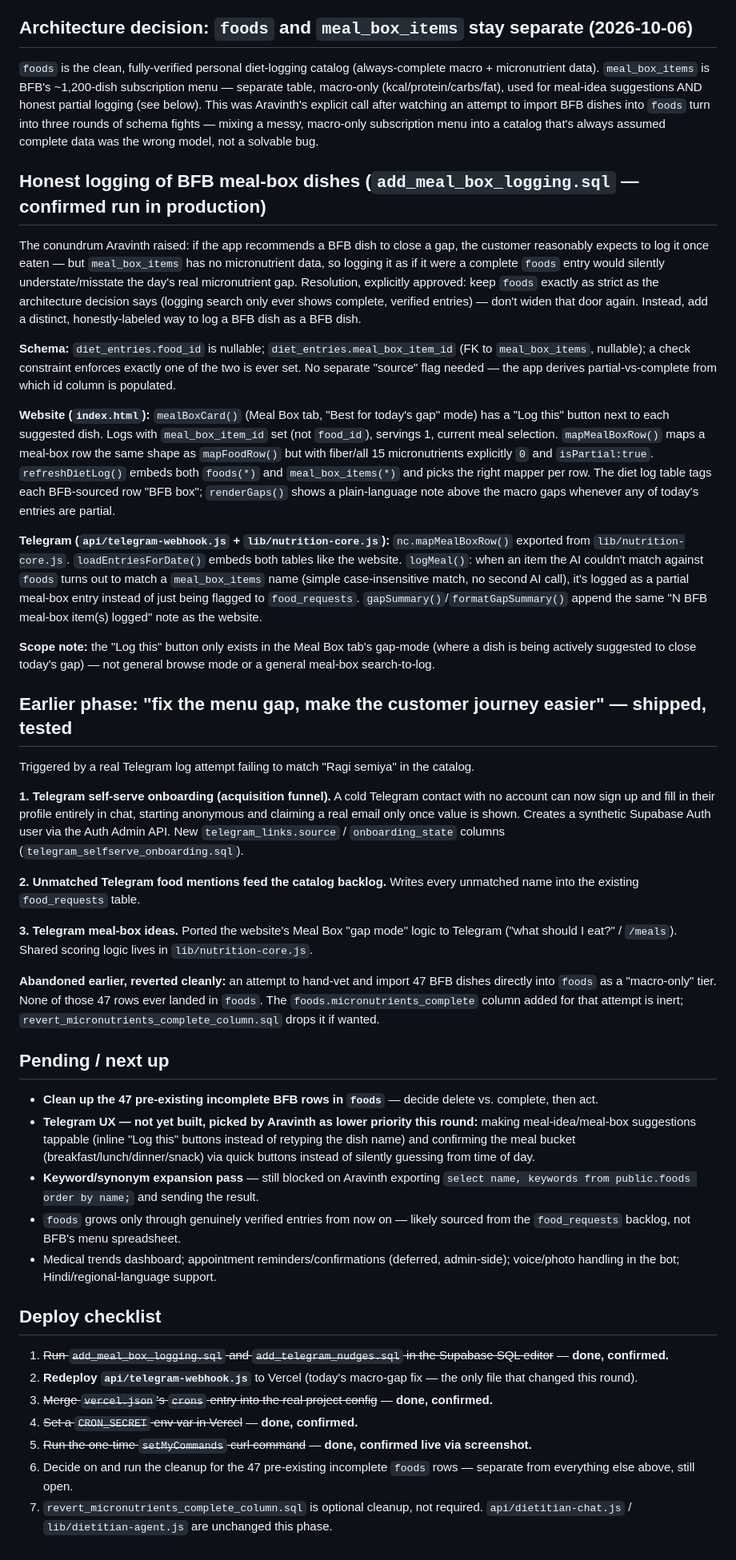
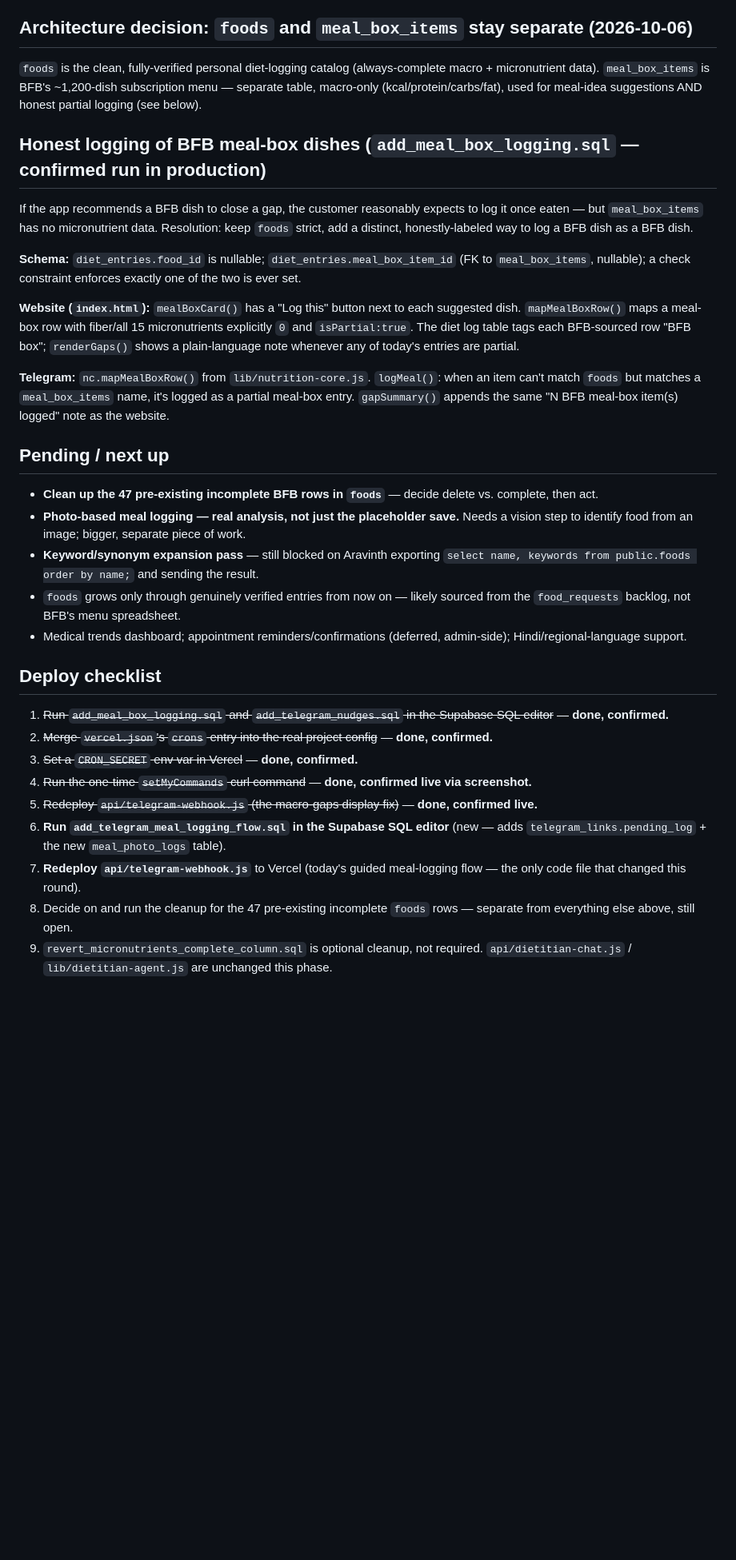
Before and after one commit to aravinthvc/Nutrigap-app, a Markdown page: Nutrigap status.md, the part around one of its changes. Shown at 80% size. Rendered like a GitHub page; blank space fills up the shorter version.

```diff
--- a/Nutrigap status.md
+++ b/Nutrigap status.md
@@ -44,46 +56,34 @@ Note while investigating: BFB's own richest recipe source (`final-recipe-file.md
 
 ## Architecture decision: `foods` and `meal_box_items` stay separate (2026-10-06)
 
-`foods` is the clean, fully-verified personal diet-logging catalog (always-complete macro + micronutrient data). `meal_box_items` is BFB's ~1,200-dish subscription menu — separate table, macro-only (kcal/protein/carbs/fat), used for meal-idea suggestions AND honest partial logging (see below). This was Aravinth's explicit call after watching an attempt to import BFB dishes into `foods` turn into three rounds of schema fights — mixing a messy, macro-only subscription menu into a catalog that's always assumed complete data was the wrong model, not a solvable bug.
+`foods` is the clean, fully-verified personal diet-logging catalog (always-complete macro + micronutrient data). `meal_box_items` is BFB's ~1,200-dish subscription menu — separate table, macro-only (kcal/protein/carbs/fat), used for meal-idea suggestions AND honest partial logging (see below).
 
 ## Honest logging of BFB meal-box dishes (`add_meal_box_logging.sql` — confirmed run in production)
 
-The conundrum Aravinth raised: if the app recommends a BFB dish to close a gap, the customer reasonably expects to log it once eaten — but `meal_box_items` has no micronutrient data, so logging it as if it were a complete `foods` entry would silently understate/misstate the day's real micronutrient gap. Resolution, explicitly approved: keep `foods` exactly as strict as the architecture decision says (logging search only ever shows complete, verified entries) — don't widen that door again. Instead, add a distinct, honestly-labeled way to log a BFB dish as a BFB dish.
+If the app recommends a BFB dish to close a gap, the customer reasonably expects to log it once eaten — but `meal_box_items` has no micronutrient data. Resolution: keep `foods` strict, add a distinct, honestly-labeled way to log a BFB dish as a BFB dish.
 
-**Schema:** `diet_entries.food_id` is nullable; `diet_entries.meal_box_item_id` (FK to `meal_box_items`, nullable); a check constraint enforces exactly one of the two is ever set. No separate "source" flag needed — the app derives partial-vs-complete from which id column is populated.
+**Schema:** `diet_entries.food_id` is nullable; `diet_entries.meal_box_item_id` (FK to `meal_box_items`, nullable); a check constraint enforces exactly one of the two is ever set.
 
-**Website (`index.html`):** `mealBoxCard()` (Meal Box tab, "Best for today's gap" mode) has a "Log this" button next to each suggested dish. Logs with `meal_box_item_id` set (not `food_id`), servings 1, current meal selection. `mapMealBoxRow()` maps a meal-box row the same shape as `mapFoodRow()` but with fiber/all 15 micronutrients explicitly `0` and `isPartial:true`. `refreshDietLog()` embeds both `foods(*)` and `meal_box_items(*)` and picks the right mapper per row. The diet log table tags each BFB-sourced row "BFB box"; `renderGaps()` shows a plain-language note above the macro gaps whenever any of today's entries are partial.
+**Website (`index.html`):** `mealBoxCard()` has a "Log this" button next to each suggested dish. `mapMealBoxRow()` maps a meal-box row with fiber/all 15 micronutrients explicitly `0` and `isPartial:true`. The diet log table tags each BFB-sourced row "BFB box"; `renderGaps()` shows a plain-language note whenever any of today's entries are partial.
 
-**Telegram (`api/telegram-webhook.js` + `lib/nutrition-core.js`):** `nc.mapMealBoxRow()` exported from `lib/nutrition-core.js`. `loadEntriesForDate()` embeds both tables like the website. `logMeal()`: when an item the AI couldn't match against `foods` turns out to match a `meal_box_items` name (simple case-insensitive match, no second AI call), it's logged as a partial meal-box entry instead of just being flagged to `food_requests`. `gapSummary()`/`formatGapSummary()` append the same "N BFB meal-box item(s) logged" note as the website.
-
-**Scope note:** the "Log this" button only exists in the Meal Box tab's gap-mode (where a dish is being actively suggested to close today's gap) — not general browse mode or a general meal-box search-to-log.
-
-## Earlier phase: "fix the menu gap, make the customer journey easier" — shipped, tested
-
-Triggered by a real Telegram log attempt failing to match "Ragi semiya" in the catalog.
-
-**1. Telegram self-serve onboarding (acquisition funnel).** A cold Telegram contact with no account can now sign up and fill in their profile entirely in chat, starting anonymous and claiming a real email only once value is shown. Creates a synthetic Supabase Auth user via the Auth Admin API. New `telegram_links.source` / `onboarding_state` columns (`telegram_selfserve_onboarding.sql`).
-
-**2. Unmatched Telegram food mentions feed the catalog backlog.** Writes every unmatched name into the existing `food_requests` table.
-
-**3. Telegram meal-box ideas.** Ported the website's Meal Box "gap mode" logic to Telegram ("what should I eat?" / `/meals`). Shared scoring logic lives in `lib/nutrition-core.js`.
-
-**Abandoned earlier, reverted cleanly:** an attempt to hand-vet and import 47 BFB dishes directly into `foods` as a "macro-only" tier. None of those 47 rows ever landed in `foods`. The `foods.micronutrients_complete` column added for that attempt is inert; `revert_micronutrients_complete_column.sql` drops it if wanted.
+**Telegram:** `nc.mapMealBoxRow()` from `lib/nutrition-core.js`. `logMeal()`: when an item can't match `foods` but matches a `meal_box_items` name, it's logged as a partial meal-box entry. `gapSummary()` appends the same "N BFB meal-box item(s) logged" note as the website.
 
 ## Pending / next up
 
 - **Clean up the 47 pre-existing incomplete BFB rows in `foods`** — decide delete vs. complete, then act.
-- **Telegram UX — not yet built, picked by Aravinth as lower priority this round:** making meal-idea/meal-box suggestions tappable (inline "Log this" buttons instead of retyping the dish name) and confirming the meal bucket (breakfast/lunch/dinner/snack) via quick buttons instead of silently guessing from time of day.
+- **Photo-based meal logging — real analysis, not just the placeholder save.** Needs a vision step to identify food from an image; bigger, separate piece of work.
 - **Keyword/synonym expansion pass** — still blocked on Aravinth exporting `select name, keywords from public.foods order by name;` and sending the result.
 - `foods` grows only through genuinely verified entries from now on — likely sourced from the `food_requests` backlog, not BFB's menu spreadsheet.
-- Medical trends dashboard; appointment reminders/confirmations (deferred, admin-side); voice/photo handling in the bot; Hindi/regional-language support.
+- Medical trends dashboard; appointment reminders/confirmations (deferred, admin-side); Hindi/regional-language support.
 
 ## Deploy checklist
 
 1. ~~Run `add_meal_box_logging.sql` and `add_telegram_nudges.sql` in the Supabase SQL editor~~ — **done, confirmed.**
-2. **Redeploy `api/telegram-webhook.js`** to Vercel (today's macro-gap fix — the only file that changed this round).
-3. ~~Merge `vercel.json`'s `crons` entry into the real project config~~ — **done, confirmed.**
-4. ~~Set a `CRON_SECRET` env var in Vercel~~ — **done, confirmed.**
-5. ~~Run the one-time `setMyCommands` curl command~~ — **done, confirmed live via screenshot.**
-6. Decide on and run the cleanup for the 47 pre-existing incomplete `foods` rows — separate from everything else above, still open.
-7. `revert_micronutrients_complete_column.sql` is optional cleanup, not required. `api/dietitian-chat.js` / `lib/dietitian-agent.js` are unchanged this phase.
+2. ~~Merge `vercel.json`'s `crons` entry into the real project config~~ — **done, confirmed.**
+3. ~~Set a `CRON_SECRET` env var in Vercel~~ — **done, confirmed.**
+4. ~~Run the one-time `setMyCommands` curl command~~ — **done, confirmed live via screenshot.**
+5. ~~Redeploy `api/telegram-webhook.js` (the macro-gaps display fix)~~ — **done, confirmed live.**
+6. **Run `add_telegram_meal_logging_flow.sql` in the Supabase SQL editor** (new — adds `telegram_links.pending_log` + the new `meal_photo_logs` table).
+7. **Redeploy `api/telegram-webhook.js`** to Vercel (today's guided meal-logging flow — the only code file that changed this round).
+8. Decide on and run the cleanup for the 47 pre-existing incomplete `foods` rows — separate from everything else above, still open.
+9. `revert_micronutrients_complete_column.sql` is optional cleanup, not required. `api/dietitian-chat.js` / `lib/dietitian-agent.js` are unchanged this phase.
```
Also changed, not shown: other parts of Nutrigap status.md (+23 -11 lines).
